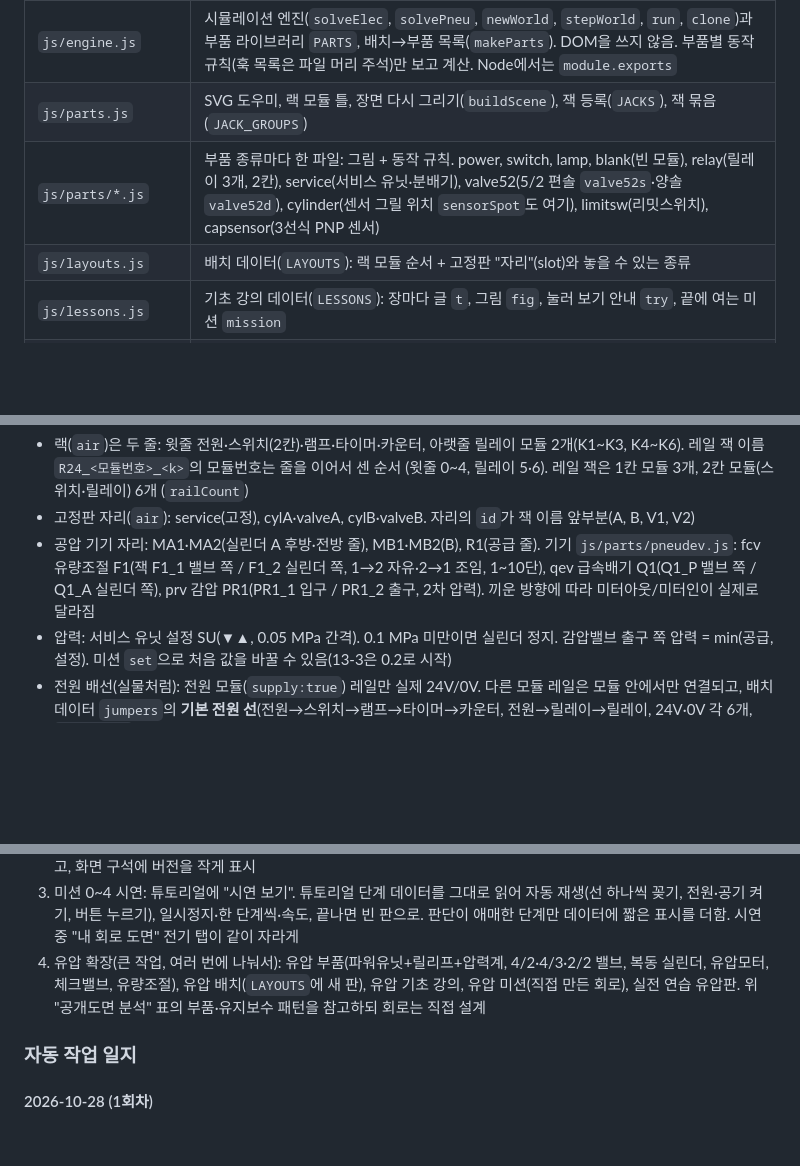
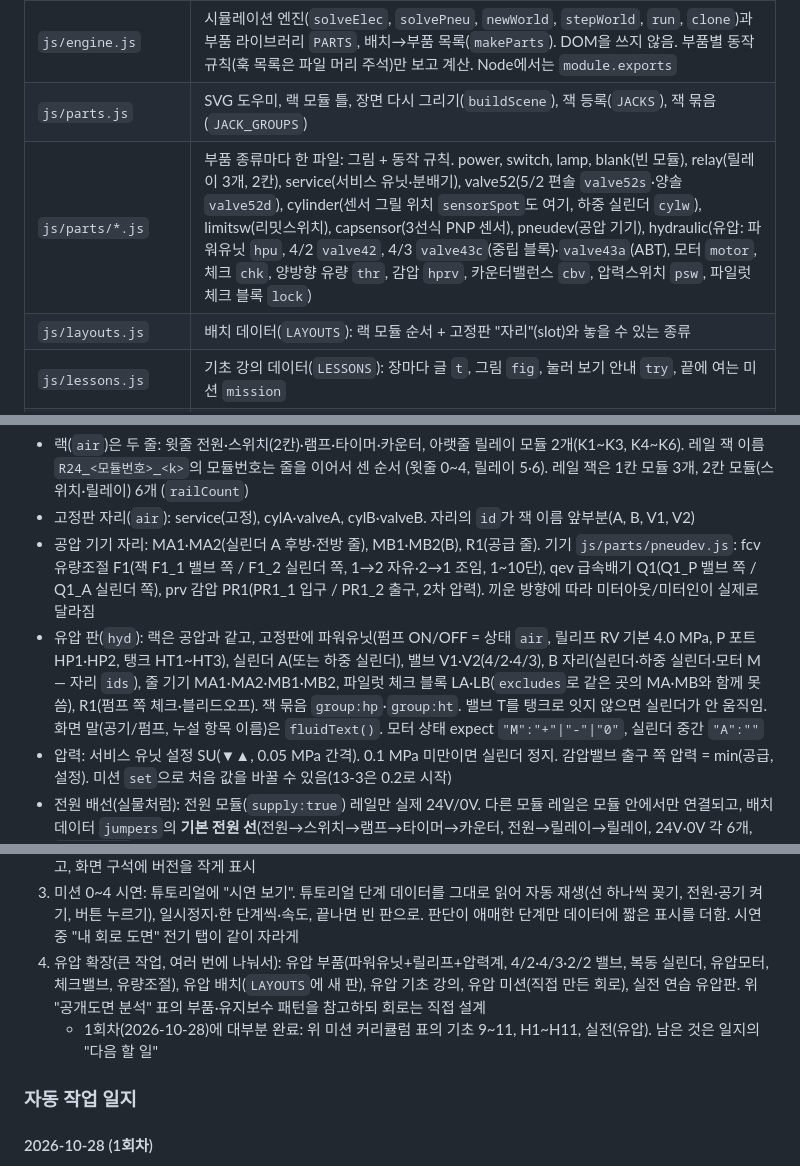
Before and after one commit to mori520/hp-trainer, a Markdown page: CLAUDE.md, 3 parts joined by grey strips. Rendered like a GitHub page; blank space fills up the shorter version.

```diff
--- a/CLAUDE.md
+++ b/CLAUDE.md
@@ -108,7 +120,7 @@
 | `css/style.css` | 색 토큰, 레이아웃, SVG 부품 스타일 |
 | `js/engine.js` | 시뮬레이션 엔진(`solveElec`, `solvePneu`, `newWorld`, `stepWorld`, `run`, `clone`)과 부품 라이브러리 `PARTS`, 배치→부품 목록(`makeParts`). DOM을 쓰지 않음. 부품별 동작 규칙(훅 목록은 파일 머리 주석)만 보고 계산. Node에서는 `module.exports` |
 | `js/parts.js` | SVG 도우미, 랙 모듈 틀, 장면 다시 그리기(`buildScene`), 잭 등록(`JACKS`), 잭 묶음(`JACK_GROUPS`) |
-| `js/parts/*.js` | 부품 종류마다 한 파일: 그림 + 동작 규칙. power, switch, lamp, blank(빈 모듈), relay(릴레이 3개, 2칸), service(서비스 유닛·분배기), valve52(5/2 편솔 `valve52s`·양솔 `valve52d`), cylinder(센서 그릴 위치 `sensorSpot`도 여기), limitsw(리밋스위치), capsensor(3선식 PNP 센서) |
+| `js/parts/*.js` | 부품 종류마다 한 파일: 그림 + 동작 규칙. power, switch, lamp, blank(빈 모듈), relay(릴레이 3개, 2칸), service(서비스 유닛·분배기), valve52(5/2 편솔 `valve52s`·양솔 `valve52d`), cylinder(센서 그릴 위치 `sensorSpot`도 여기, 하중 실린더 `cylw`), limitsw(리밋스위치), capsensor(3선식 PNP 센서), pneudev(공압 기기), hydraulic(유압: 파워유닛 `hpu`, 4/2 `valve42`, 4/3 `valve43c`(중립 블록)·`valve43a`(ABT), 모터 `motor`, 체크 `chk`, 양방향 유량 `thr`, 감압 `hprv`, 카운터밸런스 `cbv`, 압력스위치 `psw`, 파일럿 체크 블록 `lock`) |
 | `js/layouts.js` | 배치 데이터(`LAYOUTS`): 랙 모듈 순서 + 고정판 "자리"(slot)와 놓을 수 있는 종류 |
 | `js/lessons.js` | 기초 강의 데이터(`LESSONS`): 장마다 글 `t`, 그림 `fig`, 눌러 보기 안내 `try`, 끝에 여는 미션 `mission` |
 | `js/lessonfigs.js` | 강의 그림(`FIG[이름]()` → SVG 문자열, DOM 안 씀). 눌러 보는 그림: `data-hold`(누르는 동안)·`data-tap`(토글)·`data-show="식"`(A&B, !P 등). 전기 흐름은 `class="flow"` 움직이는 점선 |
@@ -144,6 +156,7 @@
 - 랙(`air`)은 두 줄: 윗줄 전원·스위치(2칸)·램프·타이머·카운터, 아랫줄 릴레이 모듈 2개(K1~K3, K4~K6). 레일 잭 이름 `R24_<모듈번호>_<k>`의 모듈번호는 줄을 이어서 센 순서 (윗줄 0~4, 릴레이 5·6). 레일 잭은 1칸 모듈 3개, 2칸 모듈(스위치·릴레이) 6개 (`railCount`)
 - 고정판 자리(`air`): service(고정), cylA·valveA, cylB·valveB. 자리의 `id`가 잭 이름 앞부분(A, B, V1, V2)
 - 공압 기기 자리: MA1·MA2(실린더 A 후방·전방 줄), MB1·MB2(B), R1(공급 줄). 기기 `js/parts/pneudev.js`: fcv 유량조절 F1(잭 F1_1 밸브 쪽 / F1_2 실린더 쪽, 1→2 자유·2→1 조임, 1~10단), qev 급속배기 Q1(Q1_P 밸브 쪽 / Q1_A 실린더 쪽), prv 감압 PR1(PR1_1 입구 / PR1_2 출구, 2차 압력). 끼운 방향에 따라 미터아웃/미터인이 실제로 달라짐
+- 유압 판(`hyd`): 랙은 공압과 같고, 고정판에 파워유닛(펌프 ON/OFF = 상태 `air`, 릴리프 RV 기본 4.0 MPa, P 포트 HP1·HP2, 탱크 HT1~HT3), 실린더 A(또는 하중 실린더), 밸브 V1·V2(4/2·4/3), B 자리(실린더·하중 실린더·모터 M — 자리 `ids`), 줄 기기 MA1·MA2·MB1·MB2, 파일럿 체크 블록 LA·LB(`excludes`로 같은 곳의 MA·MB와 함께 못 씀), R1(펌프 쪽 체크·블리드오프). 잭 묶음 `group:hp`·`group:ht`. 밸브 T를 탱크로 잇지 않으면 실린더가 안 움직임. 화면 말(공기/펌프, 누설 항목 이름)은 `fluidText()`. 모터 상태 expect `"M":"+"|"-"|"0"`, 실린더 중간 `"A":""`
 - 압력: 서비스 유닛 설정 SU(▼▲, 0.05 MPa 간격). 0.1 MPa 미만이면 실린더 정지. 감압밸브 출구 쪽 압력 = min(공급, 설정). 미션 `set`으로 처음 값을 바꿀 수 있음(13-3은 0.2로 시작)
 - 전원 배선(실물처럼): 전원 모듈(`supply:true`) 레일만 실제 24V/0V. 다른 모듈 레일은 모듈 안에서만 연결되고, 배치 데이터 `jumpers`의 **기본 전원 선**(전원→스위치→램프→타이머→카운터, 전원→릴레이→릴레이, 24V·0V 각 6개, `base:true`)으로 받는다. 지울 수 있고 배선 초기화하면 다시 생김. 빈 판·튜토리얼·예전 저장 배선에는 `withJumpers`로 자동 추가(저장 회로 `pw:1`). 타이머·카운터는 모듈 전원이 있어야 동작
 - 콘센트: 전원 모듈 플러그를 클릭해 꽂아야 POWER가 켜짐(꽂은 상태는 store.plugged로 기억). 튜토리얼에서 전원 단계일 때 빠져 있으면 플러그도 강조
@@ -262,6 +276,7 @@
 2. 배포 캐시 문제: `tools/build.js`가 dist/index.html의 css·js 주소에 `?v=<git 짧은 해시 또는 빌드 시각>`을 붙이고, 화면 구석에 버전을 작게 표시
 3. 미션 0~4 시연: 튜토리얼에 "시연 보기". 튜토리얼 단계 데이터를 그대로 읽어 자동 재생(선 하나씩 꽂기, 전원·공기 켜기, 버튼 누르기), 일시정지·한 단계씩·속도, 끝나면 빈 판으로. 판단이 애매한 단계만 데이터에 짧은 표시를 더함. 시연 중 "내 회로 도면" 전기 탭이 같이 자라게
 4. 유압 확장(큰 작업, 여러 번에 나눠서): 유압 부품(파워유닛+릴리프+압력계, 4/2·4/3·2/2 밸브, 복동 실린더, 유압모터, 체크밸브, 유량조절), 유압 배치(`LAYOUTS`에 새 판), 유압 기초 강의, 유압 미션(직접 만든 회로), 실전 연습 유압판. 위 "공개도면 분석" 표의 부품·유지보수 패턴을 참고하되 회로는 직접 설계
+   - 1회차(2026-10-28)에 대부분 완료: 위 미션 커리큘럼 표의 기초 9~11, H1~H11, 실전(유압). 남은 것은 일지의 "다음 할 일"
 
 ### 자동 작업 일지
 
```
Also changed, not shown: other parts of CLAUDE.md (+16 -3 lines).
